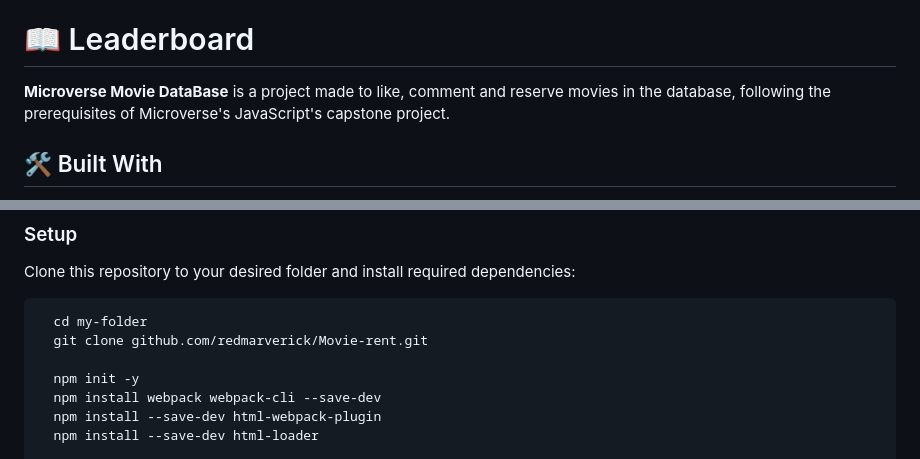
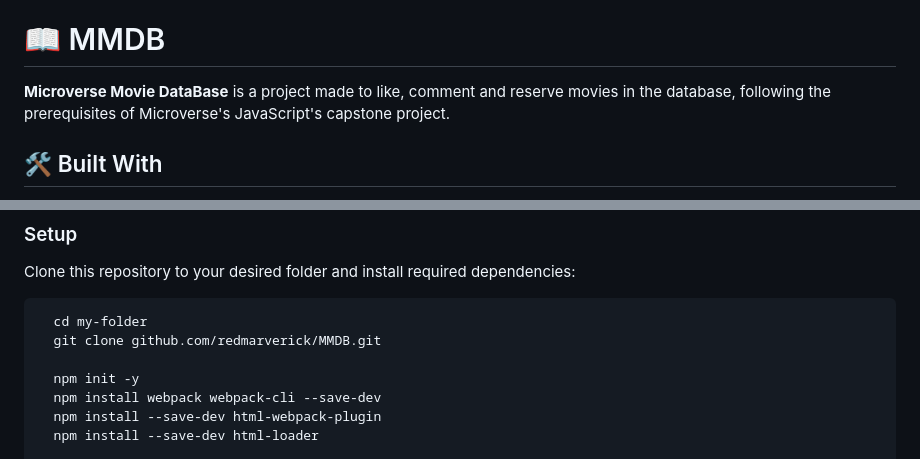
Before and after one commit to redmarverick/Movie-rent, a Markdown page: README.md, 2 parts joined by grey strips. Rendered like a GitHub page.

````diff
--- a/README.md
+++ b/README.md
@@ -28,7 +28,7 @@
 
 <!-- PROJECT DESCRIPTION -->
 
-# 📖 Leaderboard <a name="about-project"></a>
+# 📖 MMDB <a name="about-project"></a>
 
 **Microverse Movie DataBase** is a project made to like, comment and reserve movies in the database, following the prerequisites of Microverse's JavaScript's capstone project.
 
@@ -81,7 +81,7 @@ Clone this repository to your desired folder and install required dependencies:
 
 ```sh
   cd my-folder
-  git clone github.com/redmarverick/Movie-rent.git
+  git clone github.com/redmarverick/MMDB.git
 
   npm init -y
   npm install webpack webpack-cli --save-dev
````
Also changed, not shown: other parts of README.md (+1 -1 lines).
